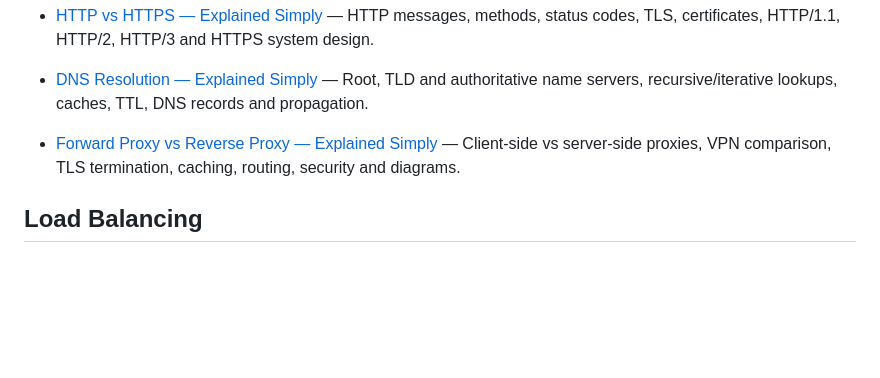
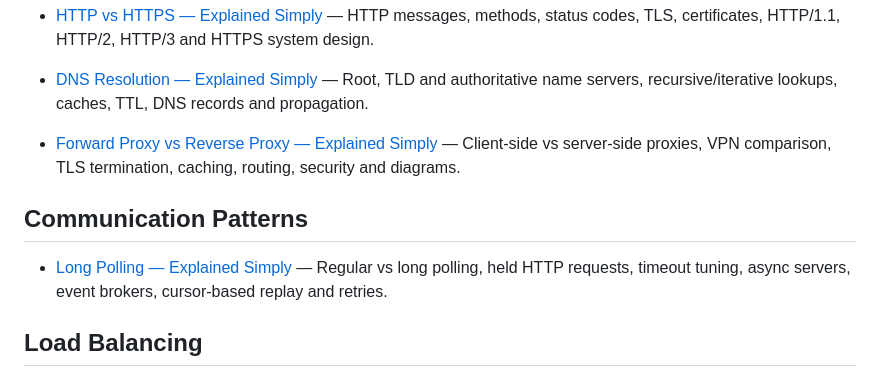
Before and after one commit to jayeshsharma2605/distributed-systems-notes, a Markdown page: README.md, the part around the change. GitHub-like rendering; blank space fills up the shorter version.

Commit message:
Add Long Polling in Communication Patterns README section

```diff
--- a/README.md
+++ b/README.md
@@ -17,6 +17,10 @@ A collection of easy-to-follow study notes about distributed systems and system
 - [DNS Resolution — Explained Simply](Networking/DNS_Resolution_Explained.md) — Root, TLD and authoritative name servers, recursive/iterative lookups, caches, TTL, DNS records and propagation.
 
 - [Forward Proxy vs Reverse Proxy — Explained Simply](Networking/Forward_Proxy_vs_Reverse_Proxy.md) — Client-side vs server-side proxies, VPN comparison, TLS termination, caching, routing, security and diagrams.
+
+## Communication Patterns
+
+- [Long Polling — Explained Simply](Communication_Patterns/Long_Polling_Explained.md) — Regular vs long polling, held HTTP requests, timeout tuning, async servers, event brokers, cursor-based replay and retries.
 
 ## Load Balancing
 
```
